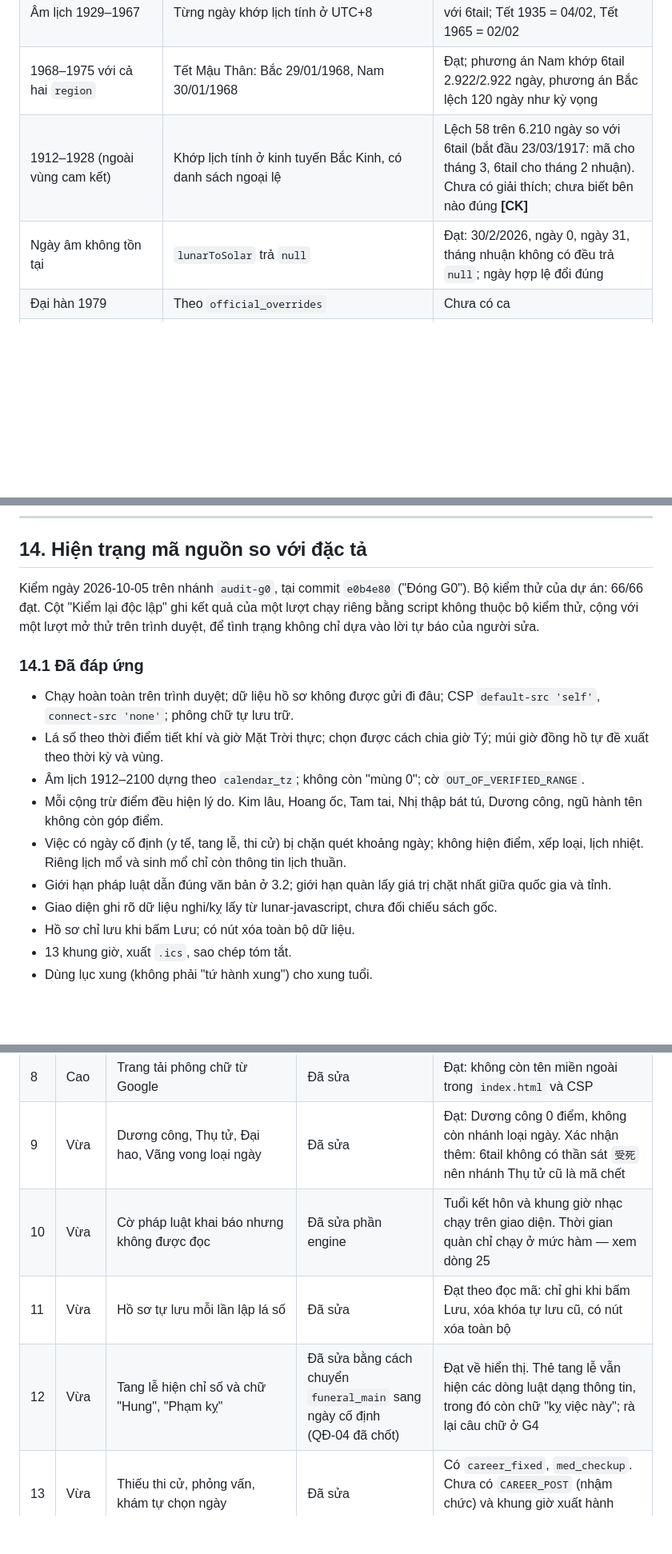
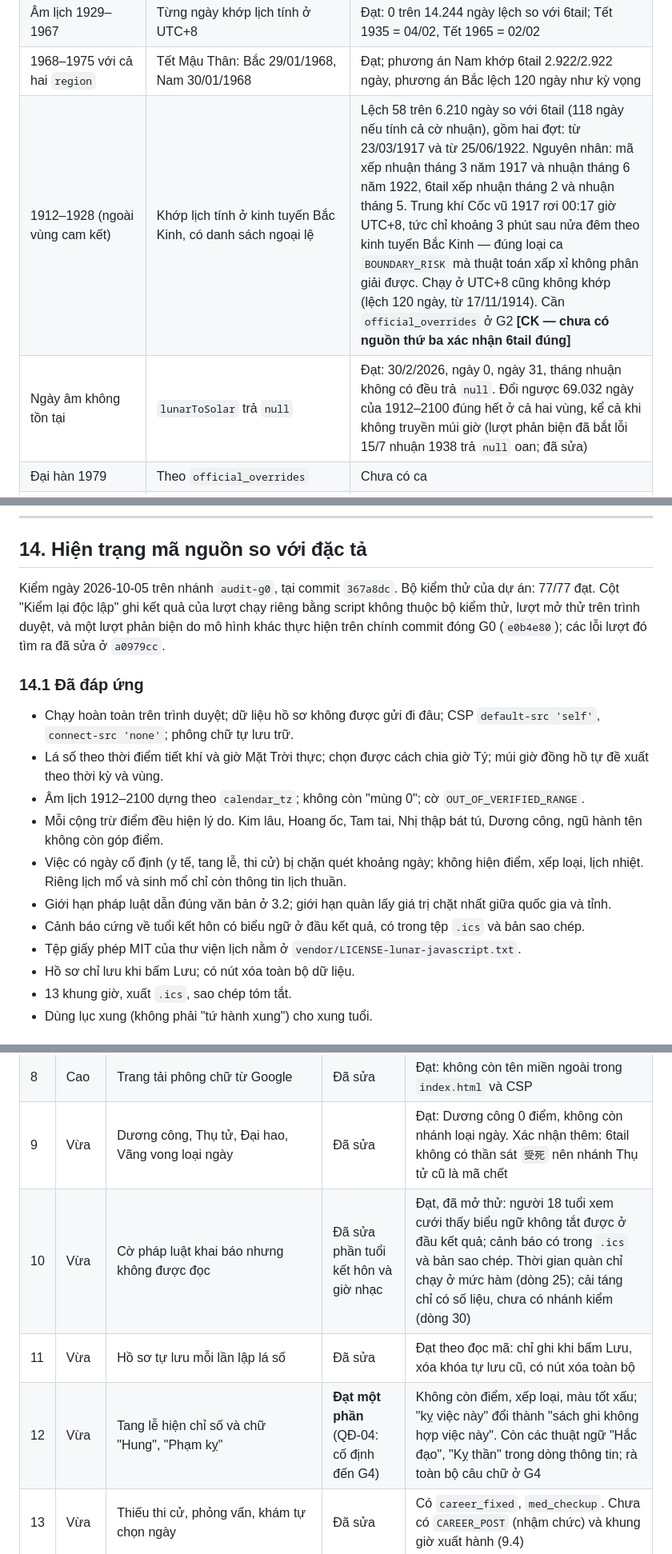
Before and after one commit to tuyenht/NgayTot, a Markdown page: docs/PRD-LICH-VIET-CORE-2026.md, 3 parts joined by grey strips. Shown at 80% size. GitHub-like rendering; blank space fills up the shorter version.

```diff
--- a/docs/PRD-LICH-VIET-CORE-2026.md
+++ b/docs/PRD-LICH-VIET-CORE-2026.md
@@ -784,8 +784,8 @@ Mã bước chuỗi Tết (theo V5.1): `TET_EVE` (giao thừa — là thời đi
 | 07/05/2054 và 09/04/2062 | Không ra "mùng 0" | Đạt: ra 30/3 và 30/2, trùng 6tail |
 | Âm lịch 1929–1967 | Từng ngày khớp lịch tính ở UTC+8 | Đạt: 0 trên 14.244 ngày lệch so với 6tail; Tết 1935 = 04/02, Tết 1965 = 02/02 |
 | 1968–1975 với cả hai `region` | Tết Mậu Thân: Bắc 29/01/1968, Nam 30/01/1968 | Đạt; phương án Nam khớp 6tail 2.922/2.922 ngày, phương án Bắc lệch 120 ngày như kỳ vọng |
-| 1912–1928 (ngoài vùng cam kết) | Khớp lịch tính ở kinh tuyến Bắc Kinh, có danh sách ngoại lệ | Lệch 58 trên 6.210 ngày so với 6tail (bắt đầu 23/03/1917: mã cho tháng 3, 6tail cho tháng 2 nhuận). Chưa có giải thích; chưa biết bên nào đúng **[CK]** |
-| Ngày âm không tồn tại | `lunarToSolar` trả `null` | Đạt: 30/2/2026, ngày 0, ngày 31, tháng nhuận không có đều trả `null`; ngày hợp lệ đổi đúng |
+| 1912–1928 (ngoài vùng cam kết) | Khớp lịch tính ở kinh tuyến Bắc Kinh, có danh sách ngoại lệ | Lệch 58 trên 6.210 ngày so với 6tail (118 ngày nếu tính cả cờ nhuận), gồm hai đợt: từ 23/03/1917 và từ 25/06/1922. Nguyên nhân: mã xếp nhuận tháng 3 năm 1917 và nhuận tháng 6 năm 1922, 6tail xếp nhuận tháng 2 và nhuận tháng 5. Trung khí Cốc vũ 1917 rơi 00:17 giờ UTC+8, tức chỉ khoảng 3 phút sau nửa đêm theo kinh tuyến Bắc Kinh — đúng loại ca `BOUNDARY_RISK` mà thuật toán xấp xỉ không phân giải được. Chạy ở UTC+8 cũng không khớp (lệch 120 ngày, từ 17/11/1914). Cần `official_overrides` ở G2 **[CK — chưa có nguồn thứ ba xác nhận 6tail đúng]** |
+| Ngày âm không tồn tại | `lunarToSolar` trả `null` | Đạt: 30/2/2026, ngày 0, ngày 31, tháng nhuận không có đều trả `null`. Đổi ngược 69.032 ngày của 1912–2100 đúng hết ở cả hai vùng, kể cả khi không truyền múi giờ (lượt phản biện đã bắt lỗi 15/7 nhuận 1938 trả `null` oan; đã sửa) |
 | Đại hàn 1979 | Theo `official_overrides` | Chưa có ca |
 | Toàn bộ ngày trong cửa sổ `BOUNDARY_RISK` | Sinh tự động từ `astro_events` | Chưa có |
 | Tiết rơi 00:00–01:00 giờ Bắc Kinh | Nguyệt kiến và Trực của ngày theo giờ Việt Nam. Trong 2024–2040 có 5 tiết như vậy: Lập hạ 06/05/2031 00:35, Lập thu 08/08/2031 00:42, Hàn lộ 08/10/2036 00:49, Thanh minh 05/04/2038 00:29, Hàn lộ 08/10/2040 00:05 (giờ Bắc Kinh) | Chưa có ca; mã đang theo giờ Bắc Kinh |
@@ -809,7 +809,7 @@ Kiểm thử chuẩn đỏ thì không gộp mã. Mỗi năm đối chiếu lạ
 
 ## 14. Hiện trạng mã nguồn so với đặc tả
 
-Kiểm ngày 2026-10-05 trên nhánh `audit-g0`, tại commit `e0b4e80` ("Đóng G0"). Bộ kiểm thử của dự án: 66/66 đạt. Cột "Kiểm lại độc lập" ghi kết quả của một lượt chạy riêng bằng script không thuộc bộ kiểm thử, cộng với một lượt mở thử trên trình duyệt, để tình trạng không chỉ dựa vào lời tự báo của người sửa.
+Kiểm ngày 2026-10-05 trên nhánh `audit-g0`, tại commit `367a8dc`. Bộ kiểm thử của dự án: 77/77 đạt. Cột "Kiểm lại độc lập" ghi kết quả của lượt chạy riêng bằng script không thuộc bộ kiểm thử, lượt mở thử trên trình duyệt, và một lượt phản biện do mô hình khác thực hiện trên chính commit đóng G0 (`e0b4e80`); các lỗi lượt đó tìm ra đã sửa ở `a0979cc`.
 
 ### 14.1 Đã đáp ứng
 
@@ -819,7 +819,8 @@ Kiểm ngày 2026-10-05 trên nhánh `audit-g0`, tại commit `e0b4e80` ("Đóng
 - Mỗi cộng trừ điểm đều hiện lý do. Kim lâu, Hoang ốc, Tam tai, Nhị thập bát tú, Dương công, ngũ hành tên không còn góp điểm.
 - Việc có ngày cố định (y tế, tang lễ, thi cử) bị chặn quét khoảng ngày; không hiện điểm, xếp loại, lịch nhiệt. Riêng lịch mổ và sinh mổ chỉ còn thông tin lịch thuần.
 - Giới hạn pháp luật dẫn đúng văn bản ở 3.2; giới hạn quàn lấy giá trị chặt nhất giữa quốc gia và tỉnh.
-- Giao diện ghi rõ dữ liệu nghi/kỵ lấy từ lunar-javascript, chưa đối chiếu sách gốc.
+- Cảnh báo cứng về tuổi kết hôn có biểu ngữ ở đầu kết quả, có trong tệp `.ics` và bản sao chép.
+- Tệp giấy phép MIT của thư viện lịch nằm ở `vendor/LICENSE-lunar-javascript.txt`.
 - Hồ sơ chỉ lưu khi bấm Lưu; có nút xóa toàn bộ dữ liệu.
 - 13 khung giờ, xuất `.ics`, sao chép tóm tắt.
 - Dùng lục xung (không phải "tứ hành xung") cho xung tuổi.
@@ -837,9 +838,9 @@ Kiểm ngày 2026-10-05 trên nhánh `audit-g0`, tại commit `e0b4e80` ("Đóng
 | 7 | Cao | 10 từ khóa nghi/kỵ không tồn tại trong `lunar.js` | Đã sửa | Đạt: 0 từ khóa và 0 tên thần sát ngoài từ vựng. `med_birth` không có từ khóa chính — đúng theo 3.1 |
 | 8 | Cao | Trang tải phông chữ từ Google | Đã sửa | Đạt: không còn tên miền ngoài trong `index.html` và CSP |
 | 9 | Vừa | Dương công, Thụ tử, Đại hao, Vãng vong loại ngày | Đã sửa | Đạt: Dương công 0 điểm, không còn nhánh loại ngày. Xác nhận thêm: 6tail không có thần sát `受死` nên nhánh Thụ tử cũ là mã chết |
-| 10 | Vừa | Cờ pháp luật khai báo nhưng không được đọc | Đã sửa phần engine | Tuổi kết hôn và khung giờ nhạc chạy trên giao diện. Thời gian quàn chỉ chạy ở mức hàm — xem dòng 25 |
+| 10 | Vừa | Cờ pháp luật khai báo nhưng không được đọc | Đã sửa phần tuổi kết hôn và giờ nhạc | Đạt, đã mở thử: người 18 tuổi xem cưới thấy biểu ngữ không tắt được ở đầu kết quả; cảnh báo có trong `.ics` và bản sao chép. Thời gian quàn chỉ chạy ở mức hàm (dòng 25); cải táng chỉ có số liệu, chưa có nhánh kiểm (dòng 30) |
 | 11 | Vừa | Hồ sơ tự lưu mỗi lần lập lá số | Đã sửa | Đạt theo đọc mã: chỉ ghi khi bấm Lưu, xóa khóa tự lưu cũ, có nút xóa toàn bộ |
-| 12 | Vừa | Tang lễ hiện chỉ số và chữ "Hung", "Phạm kỵ" | Đã sửa bằng cách chuyển `funeral_main` sang ngày cố định (QĐ-04 đã chốt) | Đạt về hiển thị. Thẻ tang lễ vẫn hiện các dòng luật dạng thông tin, trong đó còn chữ "kỵ việc này"; rà lại câu chữ ở G4 |
+| 12 | Vừa | Tang lễ hiện chỉ số và chữ "Hung", "Phạm kỵ" | **Đạt một phần** (QĐ-04: cố định đến G4) | Không còn điểm, xếp loại, màu tốt xấu; "kỵ việc này" đổi thành "sách ghi không hợp việc này". Còn các thuật ngữ "Hắc đạo", "Kỵ thần" trong dòng thông tin; rà toàn bộ câu chữ ở G4 |
 | 13 | Vừa | Thiếu thi cử, phỏng vấn, khám tự chọn ngày | Đã sửa | Có `career_fixed`, `med_checkup`. Chưa có `CAREER_POST` (nhậm chức) và khung giờ xuất hành (9.4) |
 | 14 | Vừa | Ngày chứa tiết lấy theo giờ Bắc Kinh | Tồn đọng (G2) | Không đổi |
 | 15 | Vừa | Hướng Hỷ thần, Tài thần tính mà không dùng | Đã sửa | Đạt: kết quả giờ không còn `posXi`, `posCai` |
```
Also changed, not shown: other parts of docs/PRD-LICH-VIET-CORE-2026.md (+15 -13 lines).
